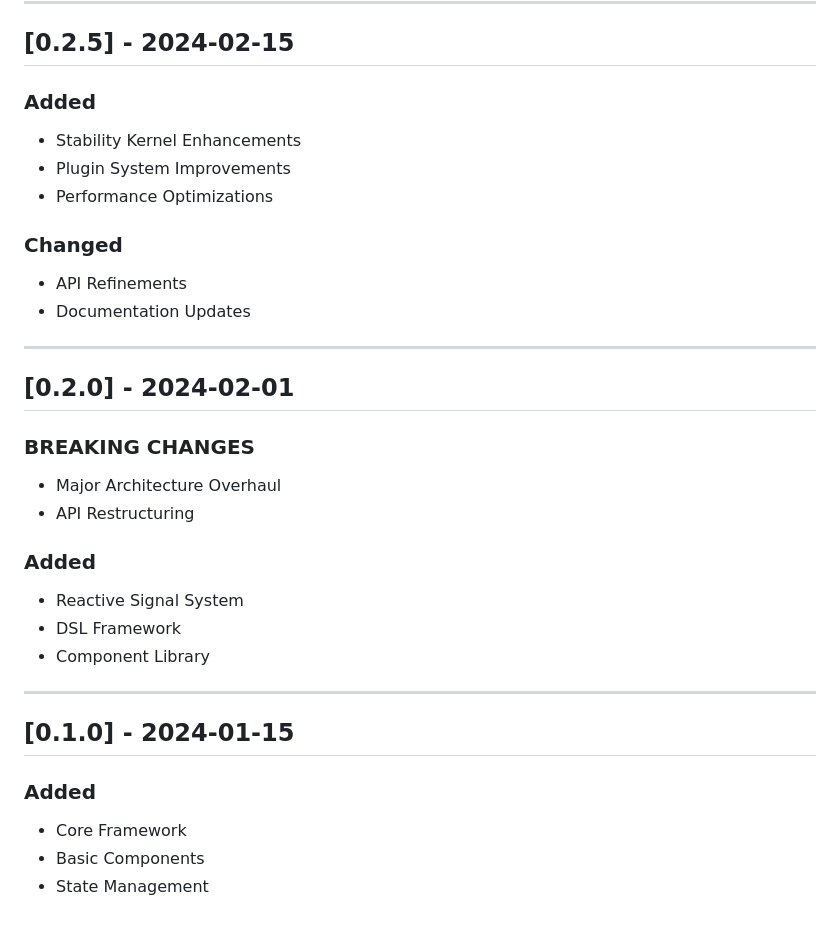
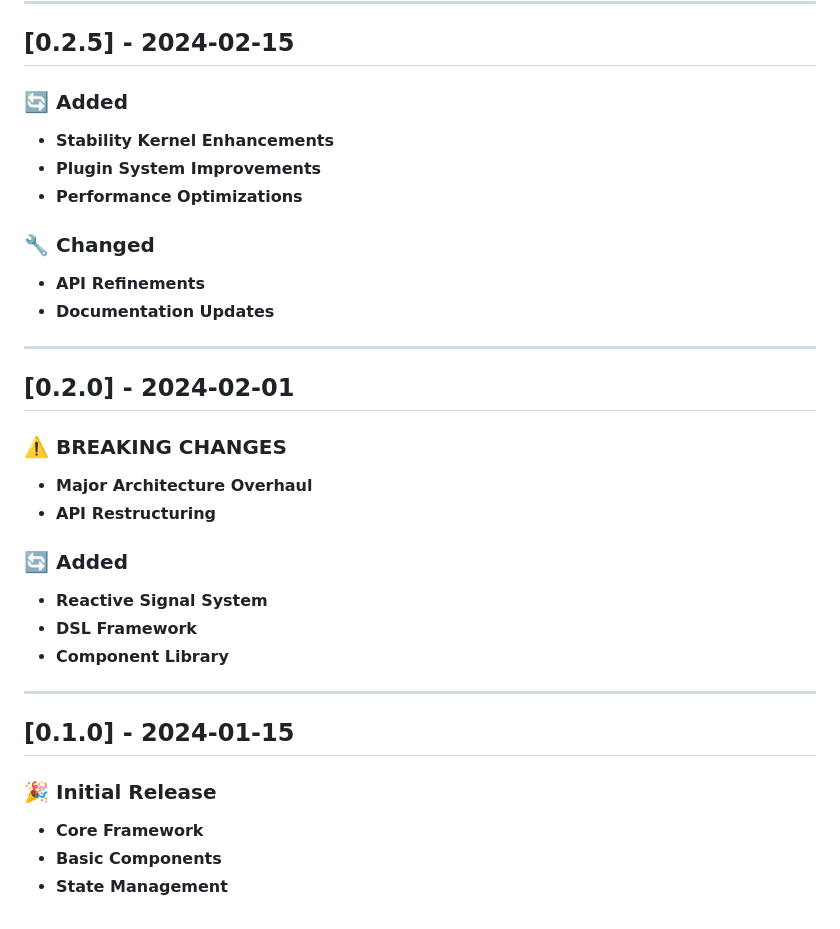
Before and after one commit to swaingithub/fluxy, a Markdown page: CHANGELOG.md, the part around one of its changes. Rendered like a GitHub page.

```diff
--- a/CHANGELOG.md
+++ b/CHANGELOG.md
@@ -84,38 +85,38 @@ For complete documentation, visit: [https://github.com/swaingithub/fluxy](https:
 
 ## [0.2.5] - 2024-02-15
 
-### Added
+### 🔄 Added
 
-- Stability Kernel Enhancements
-- Plugin System Improvements
-- Performance Optimizations
+- **Stability Kernel Enhancements**
+- **Plugin System Improvements**
+- **Performance Optimizations**
 
-### Changed
+### 🔧 Changed
 
-- API Refinements
-- Documentation Updates
+- **API Refinements**
+- **Documentation Updates**
 
 ---
 
 ## [0.2.0] - 2024-02-01
 
-### BREAKING CHANGES
+### ⚠️ BREAKING CHANGES
 
-- Major Architecture Overhaul
-- API Restructuring
+- **Major Architecture Overhaul**
+- **API Restructuring**
 
-### Added
+### 🔄 Added
 
-- Reactive Signal System
-- DSL Framework
-- Component Library
+- **Reactive Signal System**
+- **DSL Framework**
+- **Component Library**
 
 ---
 
 ## [0.1.0] - 2024-01-15
 
-### Added
+### 🎉 Initial Release
 
-- Core Framework
-- Basic Components
-- State Management
+- **Core Framework**
+- **Basic Components**
+- **State Management**
```
Also changed, not shown: other parts of CHANGELOG.md (+38 -37 lines).
